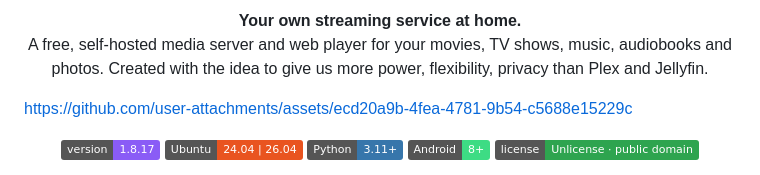
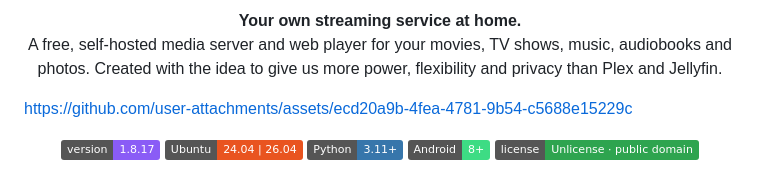
Before and after one commit to vladsavekovv/lenta, a Markdown page: README.md, the part around the change. Rendered like a GitHub page; badges without logos.

```diff
--- a/README.md
+++ b/README.md
@@ -5,7 +5,7 @@
 <p align="center">
   <b>Your own streaming service at home.</b><br>
   A free, self-hosted media server and web player for your movies, TV shows, music, audiobooks and photos.
-  Created with the idea to give us more power, flexibility, privacy than Plex and Jellyfin.
+  Created with the idea to give us more power, flexibility and privacy than Plex and Jellyfin.
 </p>
 
 https://github.com/user-attachments/assets/ecd20a9b-4fea-4781-9b54-c5688e15229c
```
